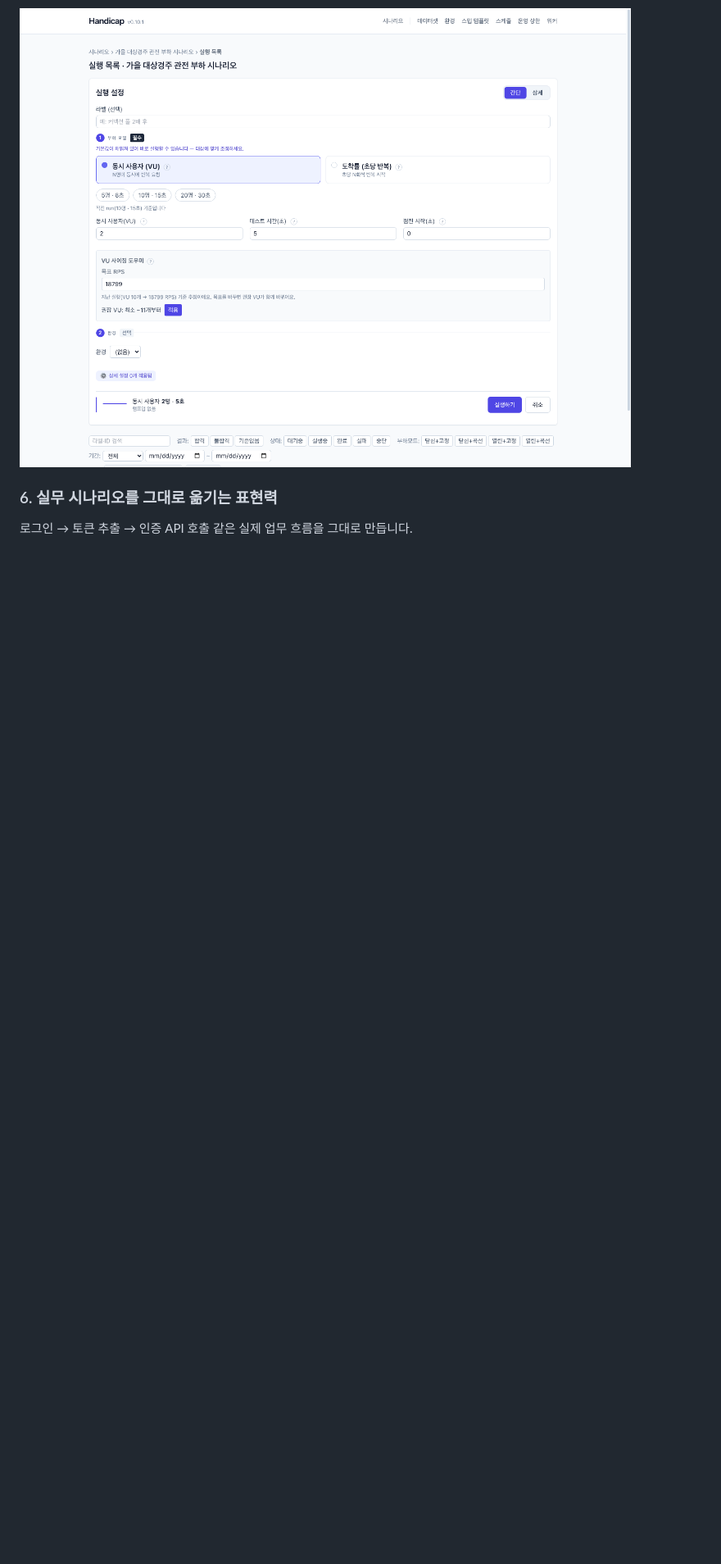
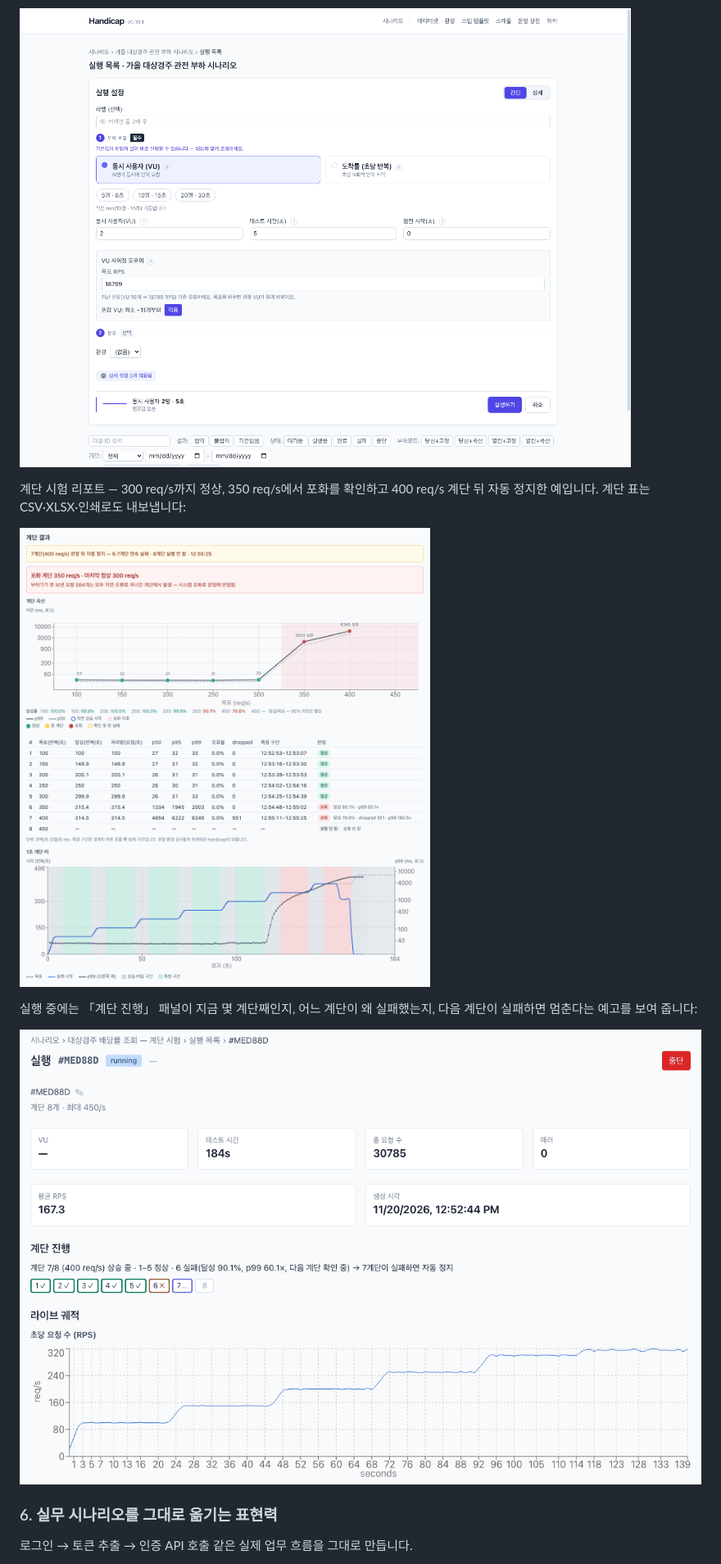
Before and after one commit to SeonggukJeong/handicap, a Markdown page: README.md, the part around one of its changes. Shown at 82% size. Rendered like a GitHub page; pictures changed too: docs/images/stair-live.png (added), docs/images/stair-report.png (added); blank space fills up the shorter version.

```diff
--- a/README.md
+++ b/README.md
@@ -96,6 +97,14 @@ UI 기본 언어는 한국어입니다. 번역기를 돌린 게 아니라 **한
 
 ![실행 설정 — 간단 모드, 동시 사용자·도착률 모델, 직전 실행 기준 크기와 VU 사이징 도우미](docs/images/run-dialog.png)
 
+계단 시험 리포트 — 300 req/s까지 정상, 350 req/s에서 포화를 확인하고 400 req/s 계단 뒤 자동 정지한 예입니다. 계단 표는 CSV·XLSX·인쇄로도 내보냅니다:
+
+![계단 시험 리포트 — 자동 정지 줄, 포화 계단 350 req/s 판정, 계단 곡선과 계단별 달성·지연 표, 1초 계단 띠](docs/images/stair-report.png)
+
+실행 중에는 「계단 진행」 패널이 지금 몇 계단째인지, 어느 계단이 왜 실패했는지, 다음 계단이 실패하면 멈춘다는 예고를 보여 줍니다:
+
+![실행 중 계단 진행 패널 — 1–5 정상, 6계단 실패 이유(달성 90.1%, p99 60.1×)와 자동 정지 예고](docs/images/stair-live.png)
+
 ### 6. 실무 시나리오를 그대로 옮기는 표현력
 
 로그인 → 토큰 추출 → 인증 API 호출 같은 실제 업무 흐름을 그대로 만듭니다.
```
Also changed, not shown: other parts of README.md (+12 -8 lines), docs/release-notes/v0.16.0.md (added, +92 -0 lines), 5 other files.
